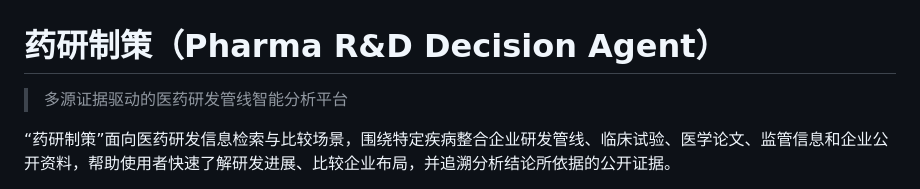
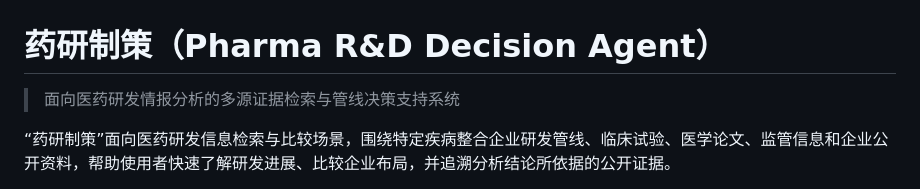
Before and after one commit to msy625/pharma-rd-decision-agent-v2, a Markdown page: README.md, the part around the change. Rendered like a GitHub page.

Commit message:
docs: update project README

```diff
--- a/README.md
+++ b/README.md
@@ -1,6 +1,6 @@
 # 药研制策（Pharma R&D Decision Agent）
 
-> 多源证据驱动的医药研发管线智能分析平台
+> 面向医药研发情报分析的多源证据检索与管线决策支持系统
 
 “药研制策”面向医药研发信息检索与比较场景，围绕特定疾病整合企业研发管线、临床试验、医学论文、监管信息和企业公开资料，帮助使用者快速了解研发进展、比较企业布局，并追溯分析结论所依据的公开证据。
 
```
